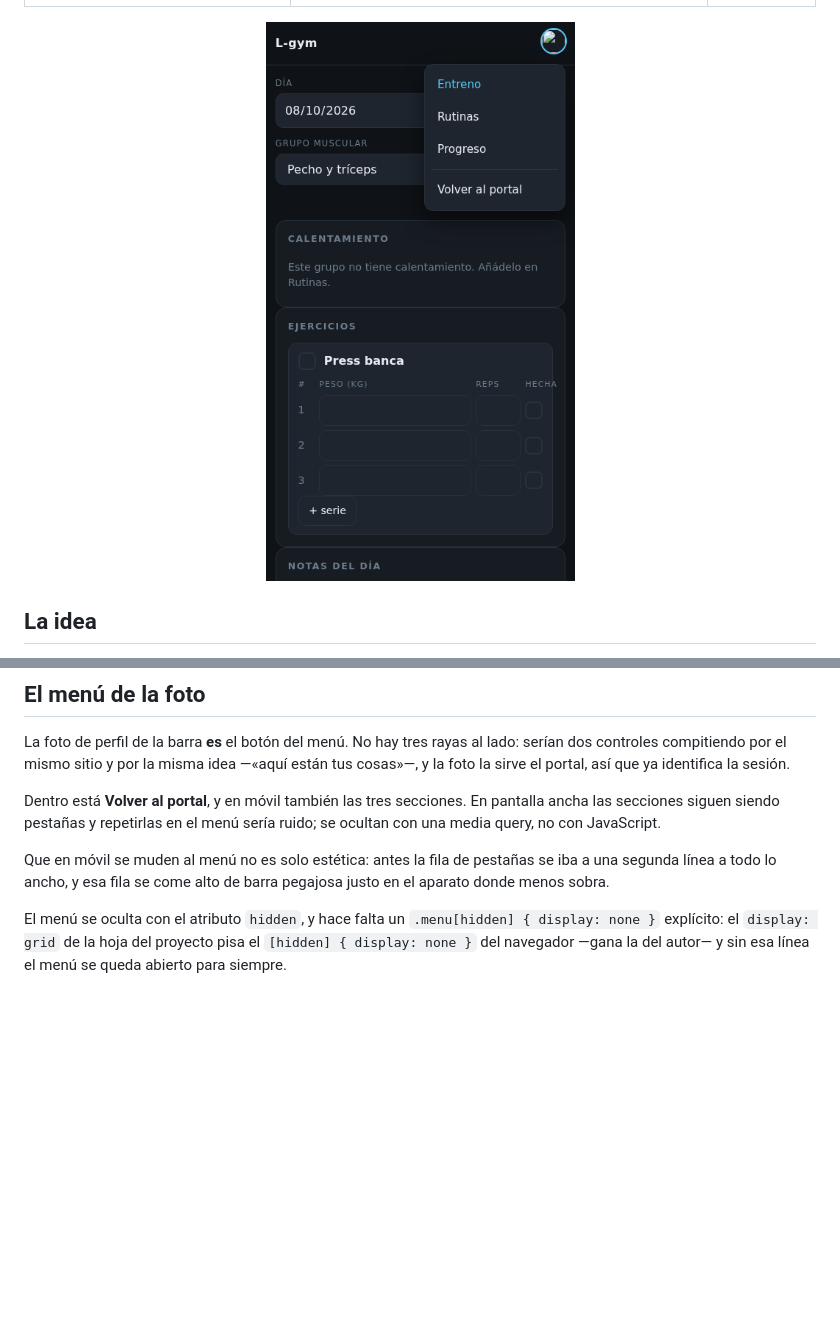
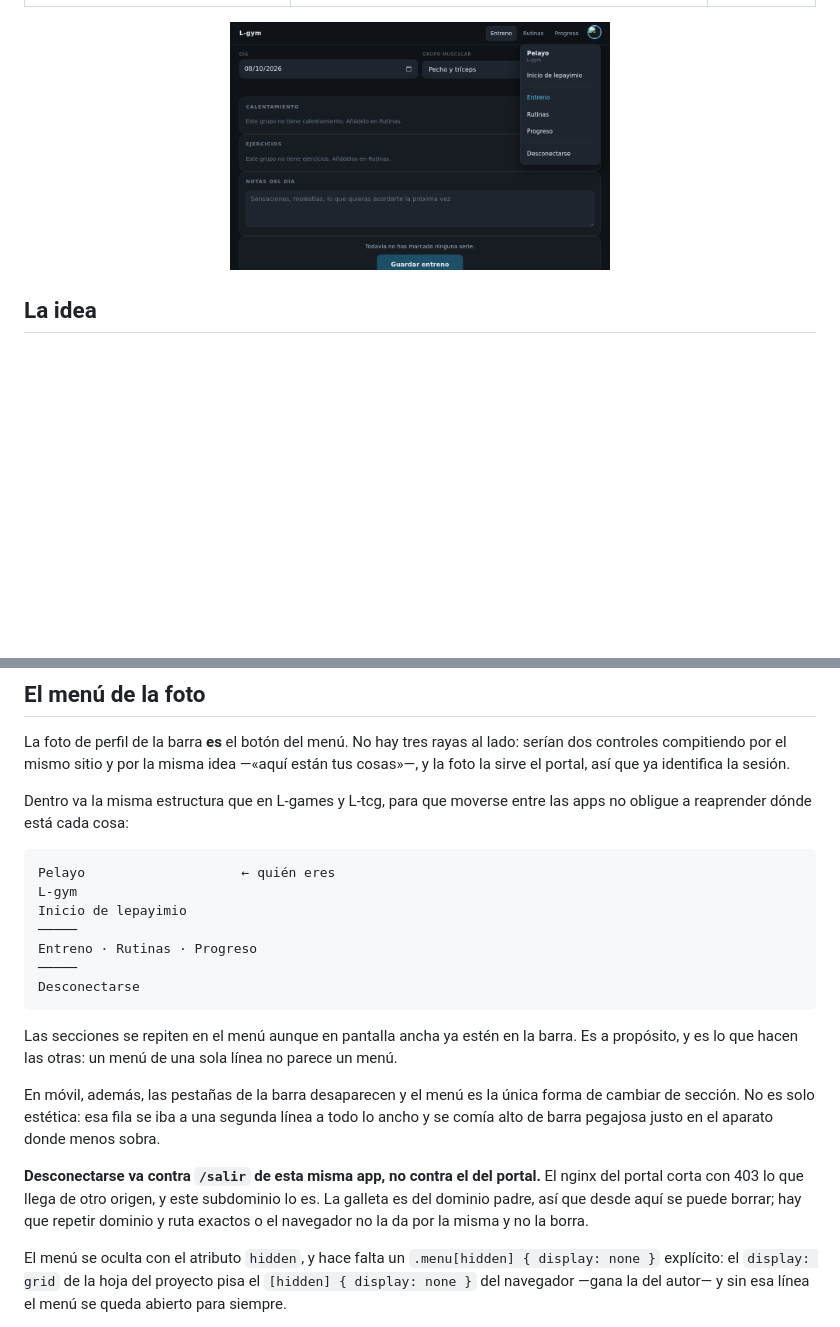
Before and after one commit to pelayodesantiago98-ctrl/l-gym, a Markdown page: README.md, 2 parts joined by grey strips. GitHub-like rendering; pictures changed too: assets/screenshots/menu.png; blank space fills up the shorter version.

Commit message:
v1.4.0 — el menú, con la misma estructura que el resto de lepayimio
En pantalla ancha solo tenía una línea y no parecía un menú. Ahora lleva lo
mismo que L-games y L-tcg, y en el mismo orden: quién eres, inicio de
lepayimio, las secciones de la app y desconectarse. Moverse entre las apps no
debería obligar a reaprender dónde está cada cosa.

Las secciones se repiten aunque en pantalla ancha ya estén en la barra: es lo
que hacen las otras dos, y era justo lo que faltaba para que el desplegable
tuviera cuerpo.

DESCONECTARSE va contra el /salir de esta app y no contra el del portal: el
nginx del portal corta con 403 lo que llega de otro origen, y este subdominio
lo es. La galleta es del dominio padre, así que desde aquí se puede borrar,
repitiendo dominio y ruta exactos o el navegador no la da por la misma.

El nombre sale de /api/rutina, que ya lo devolvía y no lo usaba nadie.

````diff
--- a/README.md
+++ b/README.md
@@ -74,13 +74,33 @@ lado: serían dos controles compitiendo por el mismo sitio y por la misma idea
 —«aquí están tus cosas»—, y la foto la sirve el portal, así que ya identifica
 la sesión.
 
-Dentro está **Volver al portal**, y en móvil también las tres secciones. En
-pantalla ancha las secciones siguen siendo pestañas y repetirlas en el menú
-sería ruido; se ocultan con una media query, no con JavaScript.
+Dentro va la misma estructura que en L-games y L-tcg, para que moverse entre
+las apps no obligue a reaprender dónde está cada cosa:
 
-Que en móvil se muden al menú no es solo estética: antes la fila de pestañas
-se iba a una segunda línea a todo lo ancho, y esa fila se come alto de barra
-pegajosa justo en el aparato donde menos sobra.
+```
+Pelayo                    ← quién eres
+L-gym
+Inicio de lepayimio
+─────
+Entreno · Rutinas · Progreso
+─────
+Desconectarse
+```
+
+Las secciones se repiten en el menú aunque en pantalla ancha ya estén en la
+barra. Es a propósito, y es lo que hacen las otras: un menú de una sola línea
+no parece un menú.
+
+En móvil, además, las pestañas de la barra desaparecen y el menú es la única
+forma de cambiar de sección. No es solo estética: esa fila se iba a una
+segunda línea a todo lo ancho y se comía alto de barra pegajosa justo en el
+aparato donde menos sobra.
+
+**Desconectarse va contra `/salir` de esta misma app, no contra el del
+portal.** El nginx del portal corta con 403 lo que llega de otro origen, y
+este subdominio lo es. La galleta es del dominio padre, así que desde aquí se
+puede borrar; hay que repetir dominio y ruta exactos o el navegador no la da
+por la misma y no la borra.
 
 El menú se oculta con el atributo `hidden`, y hace falta un
 `.menu[hidden] { display: none }` explícito: el `display: grid` de la hoja
````
Also changed, not shown: 5 other files.
